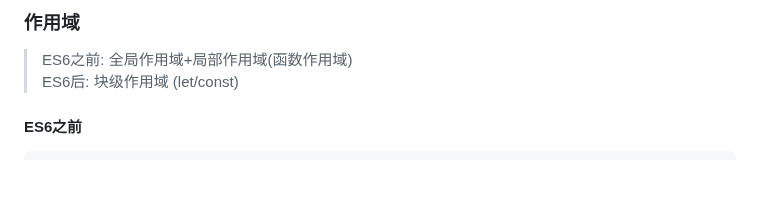
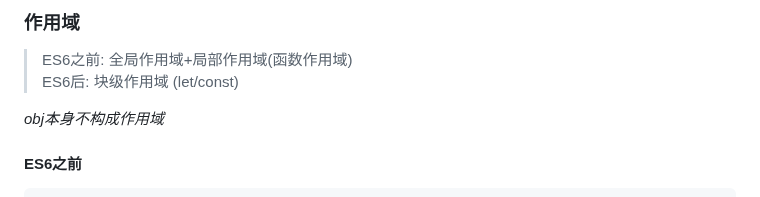
Before and after one commit to ESJiang/JR-notes, a Markdown page: JavaScript/JavaScript_3.md, the part around the change. GitHub-like rendering; blank space fills up the shorter version.

````diff
--- a/JavaScript/JavaScript_3.md
+++ b/JavaScript/JavaScript_3.md
@@ -193,6 +193,8 @@ console.log(getStr()) // undefined
 ### 作用域
 > ES6之前: 全局作用域+局部作用域(函数作用域)<br>
 > ES6后: 块级作用域 (let/const)
+
+*obj本身不构成作用域*
 
 #### ES6之前
 ```js
````
Also changed, not shown: JavaScript/JavaScript_2.md (+20 -0 lines).
